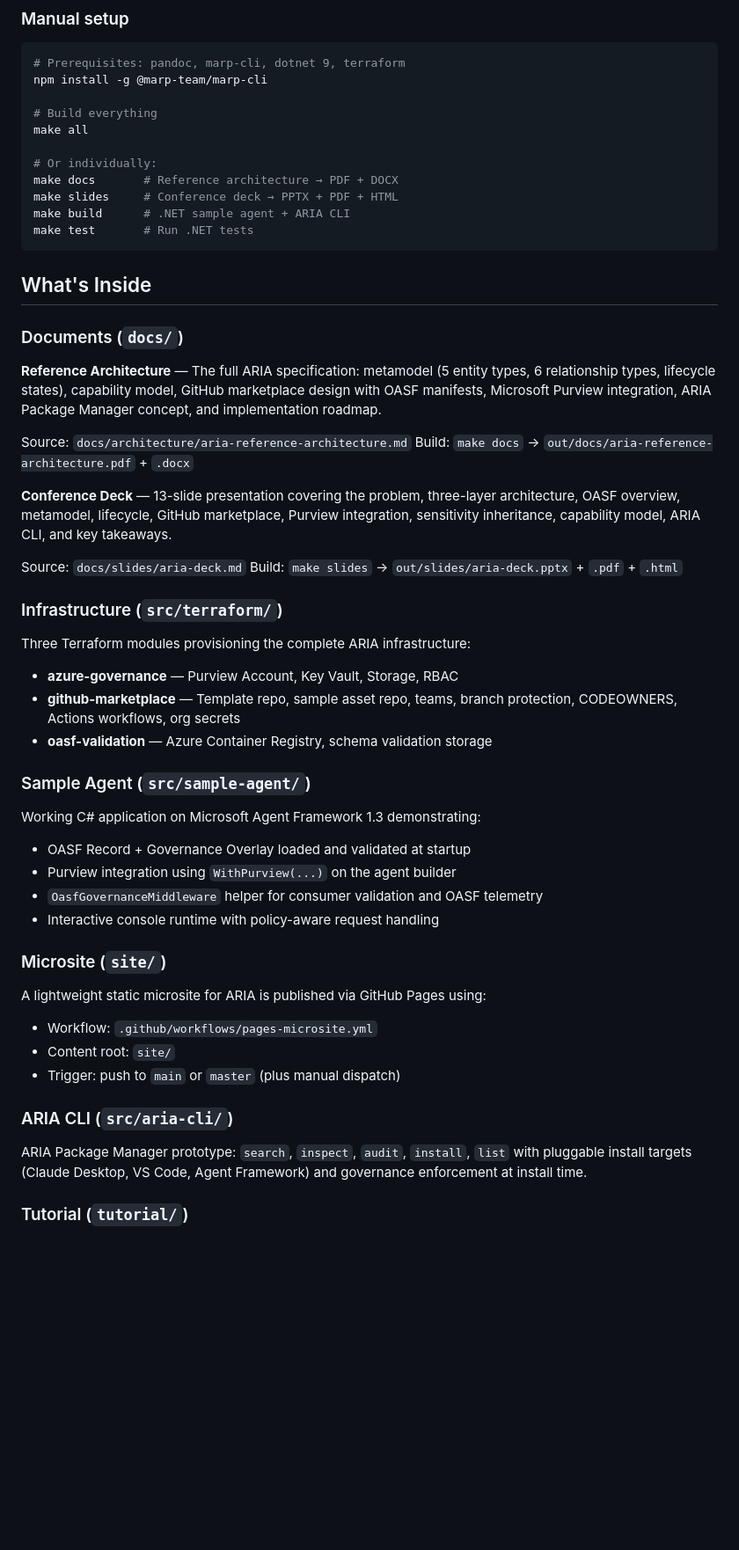
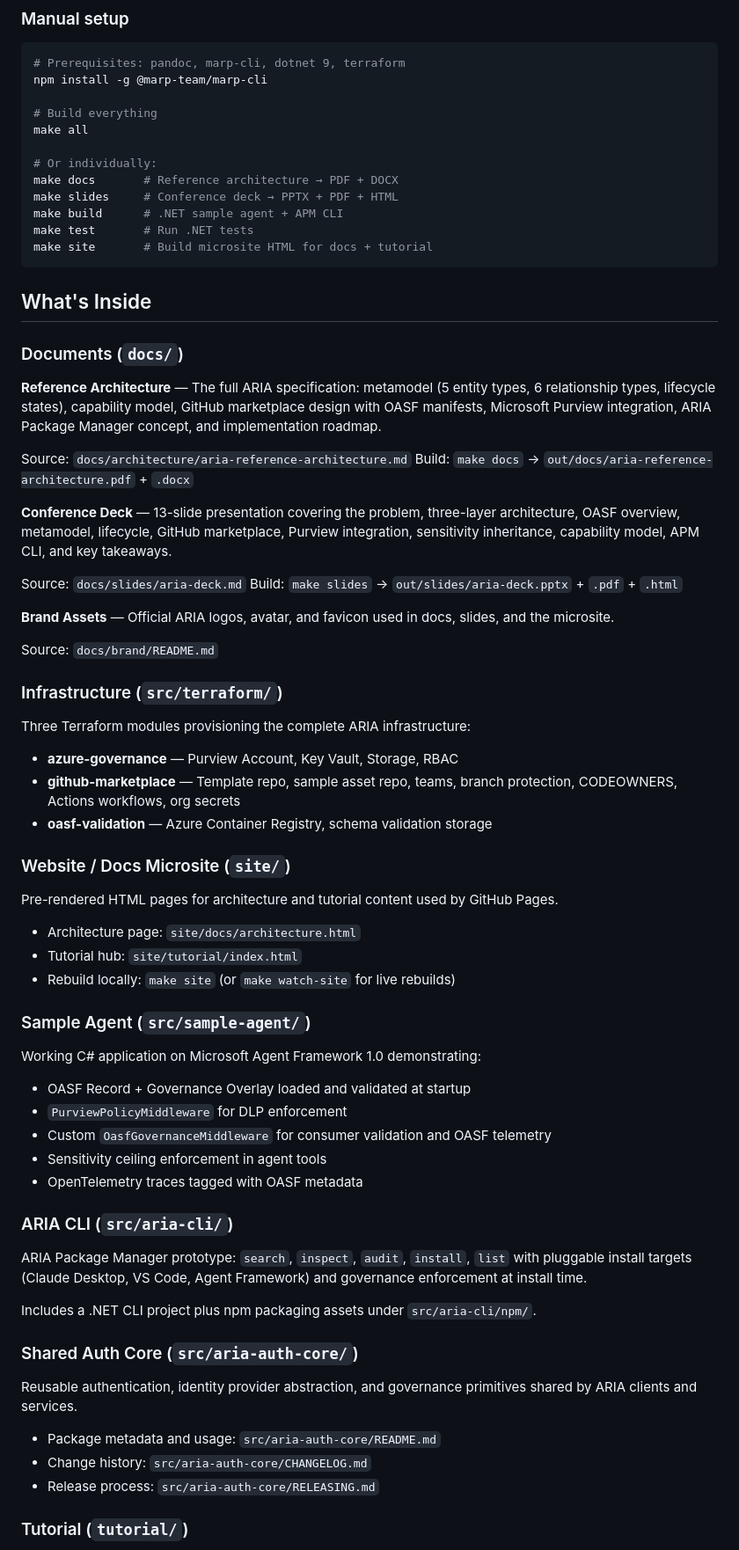
Before and after one commit to aria-fx/aria, a Markdown page: README.md, the part around one of its changes. Shown at 88% size. Rendered like a GitHub page; blank space fills up the shorter version.

Commit message:
docs: update README to enhance structure and add brand assets section
Co-authored-by: Copilot <copilot@github.com>

````diff
--- a/README.md
+++ b/README.md
@@ -68,8 +75,9 @@ make all
 # Or individually:
 make docs       # Reference architecture → PDF + DOCX
 make slides     # Conference deck → PPTX + PDF + HTML
-make build      # .NET sample agent + ARIA CLI
+make build      # .NET sample agent + APM CLI
 make test       # Run .NET tests
+make site       # Build microsite HTML for docs + tutorial
 ```
 
 ## What's Inside
@@ -86,11 +94,16 @@ Build: `make docs` → `out/docs/aria-reference-architecture.pdf` + `.docx`
 
 **Conference Deck** — 13-slide presentation covering the problem, three-layer
 architecture, OASF overview, metamodel, lifecycle, GitHub marketplace,
-Purview integration, sensitivity inheritance, capability model, ARIA CLI,
+Purview integration, sensitivity inheritance, capability model, APM CLI,
 and key takeaways.
 
 Source: `docs/slides/aria-deck.md`
 Build: `make slides` → `out/slides/aria-deck.pptx` + `.pdf` + `.html`
+
+**Brand Assets** — Official ARIA logos, avatar, and favicon used in docs, slides,
+and the microsite.
+
+Source: `docs/brand/README.md`
 
 ### Infrastructure (`src/terraform/`)
 
@@ -101,22 +114,23 @@ Three Terraform modules provisioning the complete ARIA infrastructure:
   protection, CODEOWNERS, Actions workflows, org secrets
 - **oasf-validation** — Azure Container Registry, schema validation storage
 
+### Website / Docs Microsite (`site/`)
+
+Pre-rendered HTML pages for architecture and tutorial content used by GitHub Pages.
+
+- Architecture page: `site/docs/architecture.html`
+- Tutorial hub: `site/tutorial/index.html`
+- Rebuild locally: `make site` (or `make watch-site` for live rebuilds)
+
 ### Sample Agent (`src/sample-agent/`)
 
-Working C# application on Microsoft Agent Framework 1.3 demonstrating:
+Working C# application on Microsoft Agent Framework 1.0 demonstrating:
 
 - OASF Record + Governance Overlay loaded and validated at startup
-- Purview integration using `WithPurview(...)` on the agent builder
-- `OasfGovernanceMiddleware` helper for consumer validation and OASF telemetry
-- Interactive console runtime with policy-aware request handling
-
-### Microsite (`site/`)
-
-A lightweight static microsite for ARIA is published via GitHub Pages using:
-
-- Workflow: `.github/workflows/pages-microsite.yml`
-- Content root: `site/`
-- Trigger: push to `main` or `master` (plus manual dispatch)
+- `PurviewPolicyMiddleware` for DLP enforcement
+- Custom `OasfGovernanceMiddleware` for consumer validation and OASF telemetry
+- Sensitivity ceiling enforcement in agent tools
+- OpenTelemetry traces tagged with OASF metadata
 
 ### ARIA CLI (`src/aria-cli/`)
 
@@ -124,6 +138,17 @@ ARIA Package Manager prototype: `search`, `inspect`, `audit`, `install`, `list`
 with pluggable install targets (Claude Desktop, VS Code, Agent Framework) and
 governance enforcement at install time.
 
+Includes a .NET CLI project plus npm packaging assets under `src/aria-cli/npm/`.
+
+### Shared Auth Core (`src/aria-auth-core/`)
+
+Reusable authentication, identity provider abstraction, and governance primitives
+shared by ARIA clients and services.
+
+- Package metadata and usage: `src/aria-auth-core/README.md`
+- Change history: `src/aria-auth-core/CHANGELOG.md`
+- Release process: `src/aria-auth-core/RELEASING.md`
+
 ### Tutorial (`tutorial/`)
 
 Seven-module walkthrough from concepts to live demo, including a conference
````
Also changed, not shown: other parts of README.md (+31 -13 lines).
